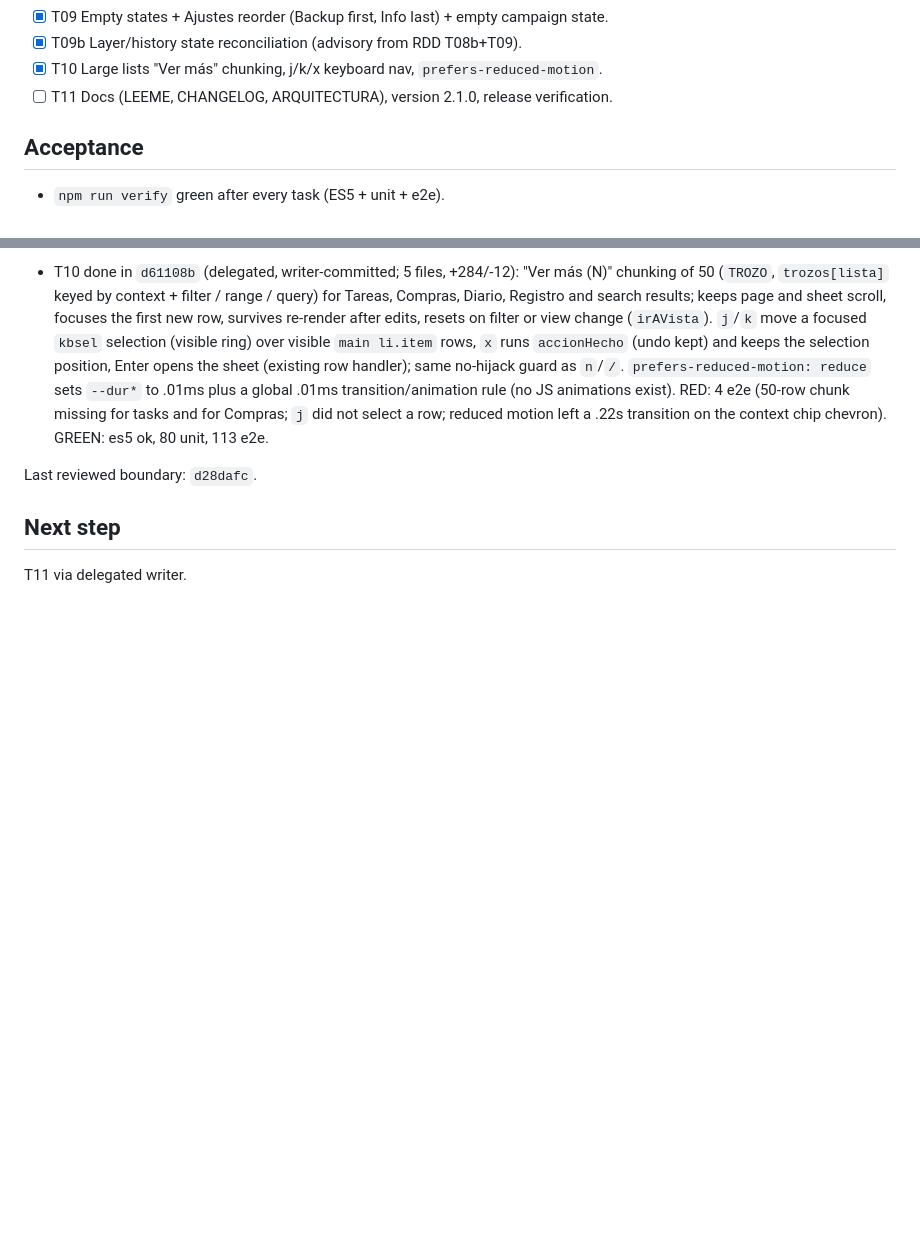
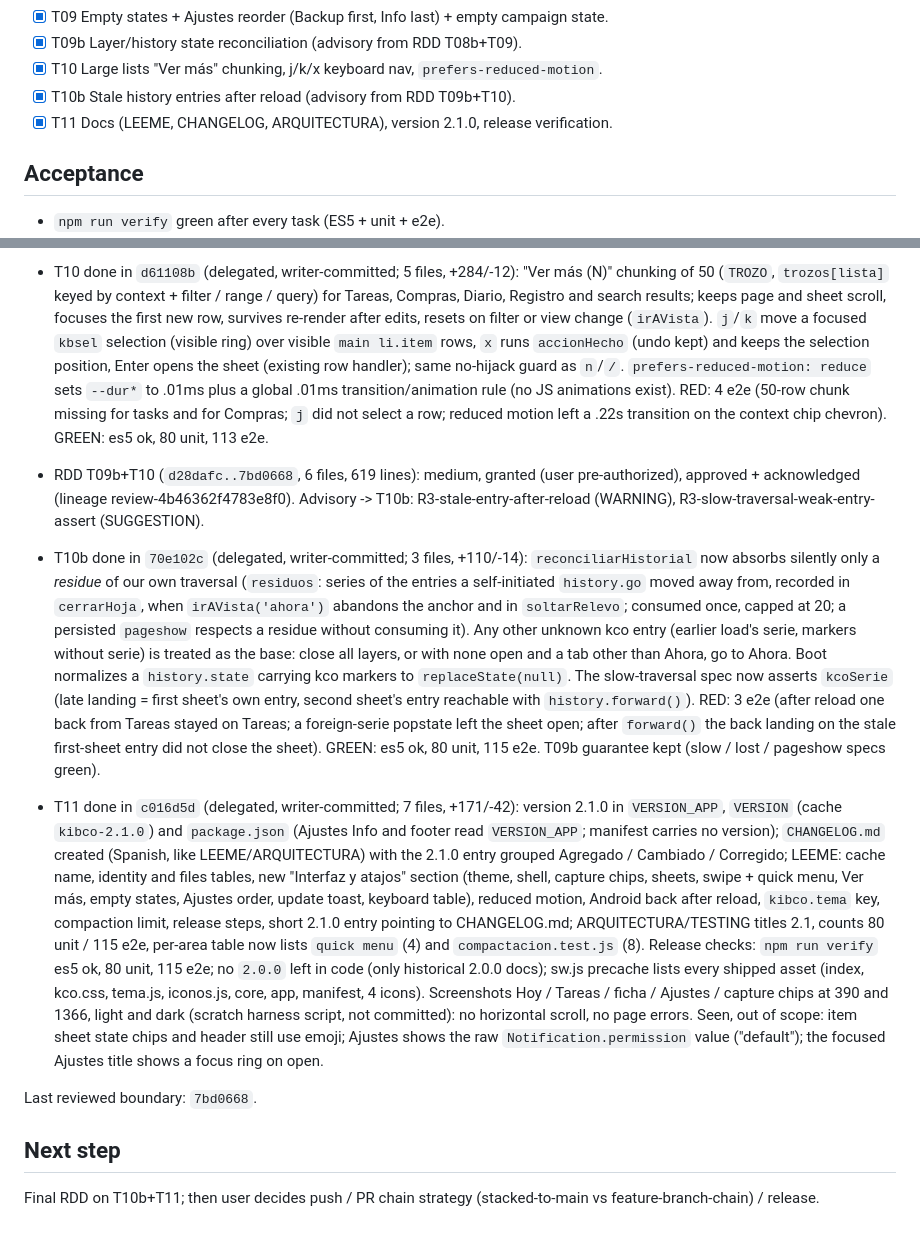
Before and after one commit to kibo-cloud/KCO-centro-operativo, a Markdown page: odd/tasks/ui-refresh.md, 2 parts joined by grey strips. Rendered like a GitHub page; blank space fills up the shorter version.

Commit message:
docs(odd): record T10b and T11 progress

```diff
--- a/odd/tasks/ui-refresh.md
+++ b/odd/tasks/ui-refresh.md
@@ -64,7 +64,8 @@ spot-checks one command, commits, runs RDD assess.
 - [x] T09 Empty states + Ajustes reorder (Backup first, Info last) + empty campaign state.
 - [x] T09b Layer/history state reconciliation (advisory from RDD T08b+T09).
 - [x] T10 Large lists "Ver más" chunking, j/k/x keyboard nav, `prefers-reduced-motion`.
-- [ ] T11 Docs (LEEME, CHANGELOG, ARQUITECTURA), version 2.1.0, release verification.
+- [x] T10b Stale history entries after reload (advisory from RDD T09b+T10).
+- [x] T11 Docs (LEEME, CHANGELOG, ARQUITECTURA), version 2.1.0, release verification.
 
 ## Acceptance
 
@@ -101,9 +102,12 @@ spot-checks one command, commits, runs RDD assess.
 - RDD T08b+T09 (`401d51a..d28dafc`, 9 files, 483 lines): medium, granted (user pre-authorized), approved + acknowledged (lineage review-92e33cbbb829a266). Advisory -> T09b: R3-vigia-late-popstate-misread (WARNING), R3-pageshow-resize-untested (SUGGESTION).
 - T09b done in `a447759` (delegated, writer-committed; 4 files, +209/-105): every history entry carries `{kcoCapa, kcoNivel, kcoSerie}` (anchor: `kcoAncla` + serie; serie unique per session) and `reconciliarHistorial(state)` (popstate and persisted `pageshow`) closes the open layers above the entry the state points to; top match = own traversal, no-op; base/live anchor closes all; stale entry (closed layer, abandoned anchor, pre-reload) settles silently. Handoffs (quick menu -> ficha/confirm, search -> ficha, rutina -> ocurrencia) use `cerrarParaRelevo` + `replaceState` so no traversal is in flight; `soltarRelevo` goes back only if nothing reused the entry. Removed `ignorarPop`, `capasEnEspera`, `VIGIA_POP`. RED: 2 e2e (600ms-deferred `history.go`/`back`: the sheet opened meanwhile was closed by the late popstate, with and without a persisted `pageshow`); stale-entry and resize/`--capbar-h` specs passed on the old code (regression coverage). GREEN: es5 ok, 80 unit, 109 e2e (first full run: intermittent `cards: a round checkbox` failure, passed 3 isolated reruns and the full rerun, same flake as T08b). Tradeoff: a lost own traversal and a late one are indistinguishable without a timer; the lost case leaves a stale entry under the next sheet that absorbs one user back (the next back closes it), the late case never closes a sheet.
 - T10 done in `d61108b` (delegated, writer-committed; 5 files, +284/-12): "Ver más (N)" chunking of 50 (`TROZO`, `trozos[lista]` keyed by context + filter / range / query) for Tareas, Compras, Diario, Registro and search results; keeps page and sheet scroll, focuses the first new row, survives re-render after edits, resets on filter or view change (`irAVista`). `j`/`k` move a focused `kbsel` selection (visible ring) over visible `main li.item` rows, `x` runs `accionHecho` (undo kept) and keeps the selection position, Enter opens the sheet (existing row handler); same no-hijack guard as `n`/`/`. `prefers-reduced-motion: reduce` sets `--dur*` to .01ms plus a global .01ms transition/animation rule (no JS animations exist). RED: 4 e2e (50-row chunk missing for tasks and for Compras; `j` did not select a row; reduced motion left a .22s transition on the context chip chevron). GREEN: es5 ok, 80 unit, 113 e2e.
+- RDD T09b+T10 (`d28dafc..7bd0668`, 6 files, 619 lines): medium, granted (user pre-authorized), approved + acknowledged (lineage review-4b46362f4783e8f0). Advisory -> T10b: R3-stale-entry-after-reload (WARNING), R3-slow-traversal-weak-entry-assert (SUGGESTION).
+- T10b done in `70e102c` (delegated, writer-committed; 3 files, +110/-14): `reconciliarHistorial` now absorbs silently only a *residue* of our own traversal (`residuos`: series of the entries a self-initiated `history.go` moved away from, recorded in `cerrarHoja`, when `irAVista('ahora')` abandons the anchor and in `soltarRelevo`; consumed once, capped at 20; a persisted `pageshow` respects a residue without consuming it). Any other unknown kco entry (earlier load's serie, markers without serie) is treated as the base: close all layers, or with none open and a tab other than Ahora, go to Ahora. Boot normalizes a `history.state` carrying kco markers to `replaceState(null)`. The slow-traversal spec now asserts `kcoSerie` (late landing = first sheet's own entry, second sheet's entry reachable with `history.forward()`). RED: 3 e2e (after reload one back from Tareas stayed on Tareas; a foreign-serie popstate left the sheet open; after `forward()` the back landing on the stale first-sheet entry did not close the sheet). GREEN: es5 ok, 80 unit, 115 e2e. T09b guarantee kept (slow / lost / pageshow specs green).
+- T11 done in `c016d5d` (delegated, writer-committed; 7 files, +171/-42): version 2.1.0 in `VERSION_APP`, `VERSION` (cache `kibco-2.1.0`) and `package.json` (Ajustes Info and footer read `VERSION_APP`; manifest carries no version); `CHANGELOG.md` created (Spanish, like LEEME/ARQUITECTURA) with the 2.1.0 entry grouped Agregado / Cambiado / Corregido; LEEME: cache name, identity and files tables, new "Interfaz y atajos" section (theme, shell, capture chips, sheets, swipe + quick menu, Ver más, empty states, Ajustes order, update toast, keyboard table), reduced motion, Android back after reload, `kibco.tema` key, compaction limit, release steps, short 2.1.0 entry pointing to CHANGELOG.md; ARQUITECTURA/TESTING titles 2.1, counts 80 unit / 115 e2e, per-area table now lists `quick menu` (4) and `compactacion.test.js` (8). Release checks: `npm run verify` es5 ok, 80 unit, 115 e2e; no `2.0.0` left in code (only historical 2.0.0 docs); sw.js precache lists every shipped asset (index, kco.css, tema.js, iconos.js, core, app, manifest, 4 icons). Screenshots Hoy / Tareas / ficha / Ajustes / capture chips at 390 and 1366, light and dark (scratch harness script, not committed): no horizontal scroll, no page errors. Seen, out of scope: item sheet state chips and header still use emoji; Ajustes shows the raw `Notification.permission` value ("default"); the focused Ajustes title shows a focus ring on open.
 
-Last reviewed boundary: `d28dafc`.
+Last reviewed boundary: `7bd0668`.
 
 ## Next step
 
-T11 via delegated writer.
+Final RDD on T10b+T11; then user decides push / PR chain strategy (stacked-to-main vs feature-branch-chain) / release.
```
